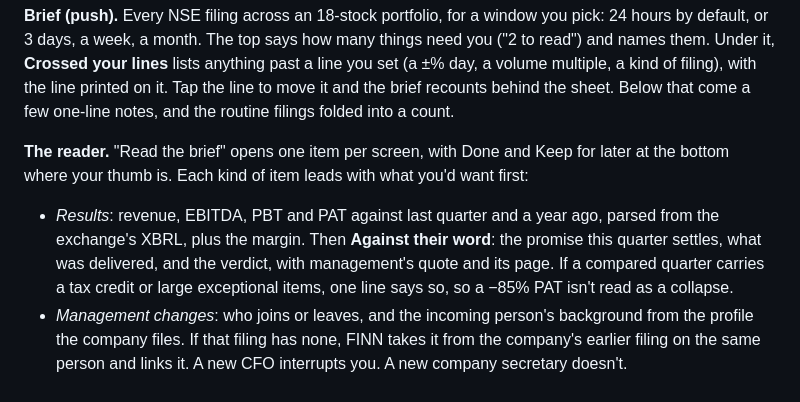
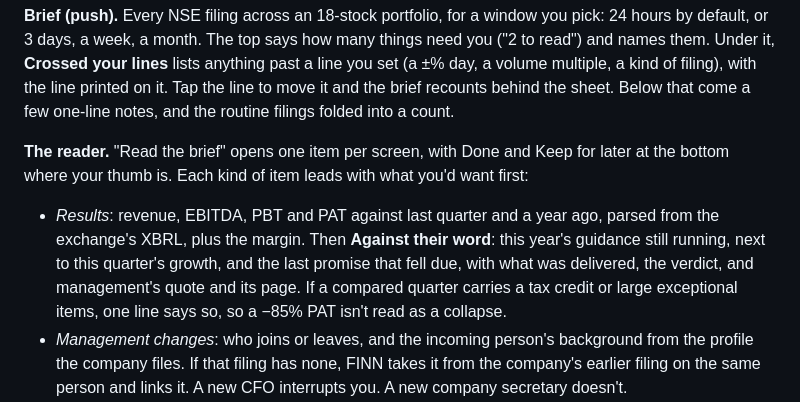
Before and after one commit to vedant-22/finn, a Markdown page: README.md, the part around one of its changes. GitHub-like rendering.

Commit message:
Document guidance line in walkthrough

```diff
--- a/README.md
+++ b/README.md
@@ -19,7 +19,7 @@ FINN is a brief you finish. A feed never tells you that you've seen everything,
 **Brief (push).** Every NSE filing across an 18-stock portfolio, for a window you pick: 24 hours by default, or 3 days, a week, a month. The top says how many things need you ("2 to read") and names them. Under it, **Crossed your lines** lists anything past a line you set (a ±% day, a volume multiple, a kind of filing), with the line printed on it. Tap the line to move it and the brief recounts behind the sheet. Below that come a few one-line notes, and the routine filings folded into a count.
 
 **The reader.** "Read the brief" opens one item per screen, with Done and Keep for later at the bottom where your thumb is. Each kind of item leads with what you'd want first:
-- *Results*: revenue, EBITDA, PBT and PAT against last quarter and a year ago, parsed from the exchange's XBRL, plus the margin. Then **Against their word**: the promise this quarter settles, what was delivered, and the verdict, with management's quote and its page. If a compared quarter carries a tax credit or large exceptional items, one line says so, so a −85% PAT isn't read as a collapse.
+- *Results*: revenue, EBITDA, PBT and PAT against last quarter and a year ago, parsed from the exchange's XBRL, plus the margin. Then **Against their word**: this year's guidance still running, next to this quarter's growth, and the last promise that fell due, with what was delivered, the verdict, and management's quote and its page. If a compared quarter carries a tax credit or large exceptional items, one line says so, so a −85% PAT isn't read as a collapse.
 - *Management changes*: who joins or leaves, and the incoming person's background from the profile the company files. If that filing has none, FINN takes it from the company's earlier filing on the same person and links it. A new CFO interrupts you. A new company secretary doesn't.
 - *Unusual days*: the move, the volume against usual, a month of closes, and the filing that explains it if there is one.
 - Deals, penalties and fund raises sized against the company's annual revenue. Under 0.5%, they drop to a one-line note.
```
Also changed, not shown: other parts of README.md (+1 -1 lines), docs/PROGRESS.md (+2 -1 lines), docs/WALKTHROUGH_SCRIPT.md (+3 -2 lines), docs/img/ask.png, docs/img/results.png.
